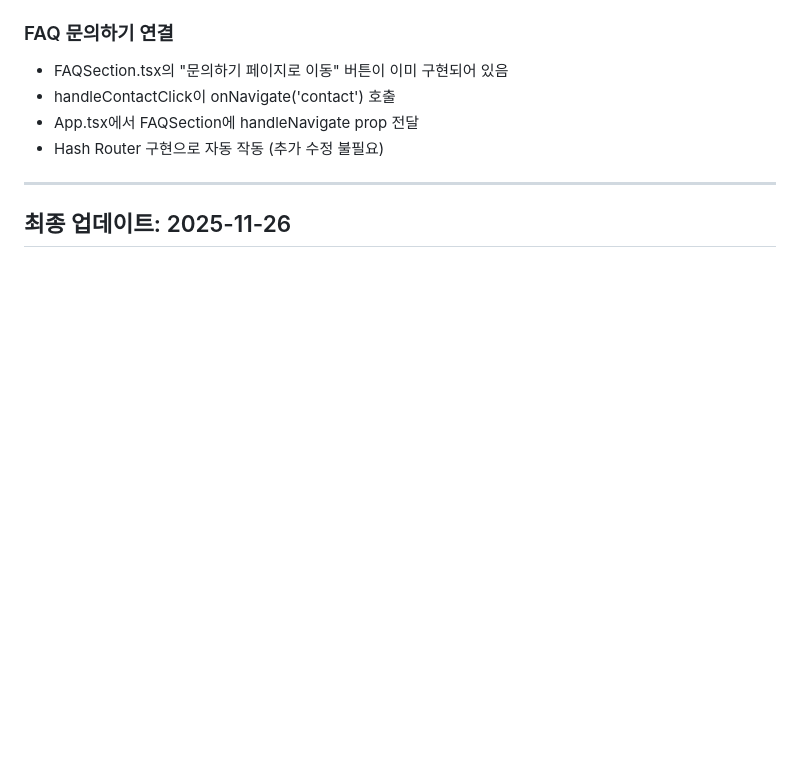
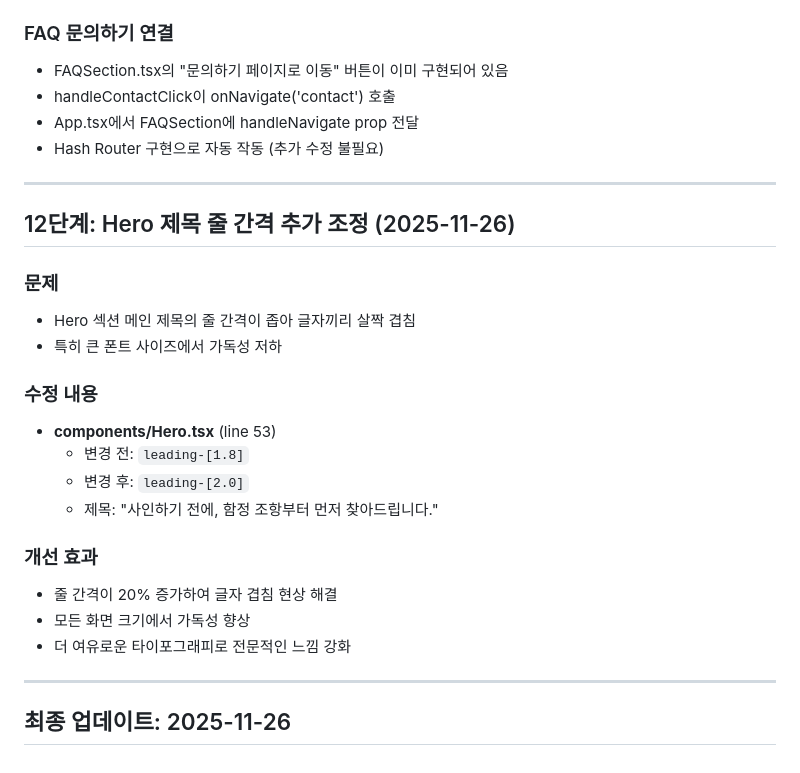
Before and after one commit to AI-NoCode-MCP-Hackathon-2/Johang-JoopJoop, a Markdown page: 진행사항 정리.md, the part around the change. Rendered like a GitHub page; blank space fills up the shorter version.

Commit message:
진행사항 정리: 12단계 Hero 제목 줄 간격 조정 추가
12단계 내용:
- Hero 메인 제목 줄 간격 leading-[1.8] → leading-[2.0]
- 글자 겹침 현상 해결
- 가독성 향상

Co-Authored-By: Claude <noreply@anthropic.com>

```diff
--- a/진행사항 정리.md
+++ b/진행사항 정리.md
@@ -667,4 +667,23 @@
 
 ---
 
+## 12단계: Hero 제목 줄 간격 추가 조정 (2025-11-26)
+
+### 문제
+- Hero 섹션 메인 제목의 줄 간격이 좁아 글자끼리 살짝 겹침
+- 특히 큰 폰트 사이즈에서 가독성 저하
+
+### 수정 내용
+- **components/Hero.tsx** (line 53)
+  - 변경 전: `leading-[1.8]`
+  - 변경 후: `leading-[2.0]`
+  - 제목: "사인하기 전에, 함정 조항부터 먼저 찾아드립니다."
+
+### 개선 효과
+- 줄 간격이 20% 증가하여 글자 겹침 현상 해결
+- 모든 화면 크기에서 가독성 향상
+- 더 여유로운 타이포그래피로 전문적인 느낌 강화
+
+---
+
 ## 최종 업데이트: 2025-11-26
```
